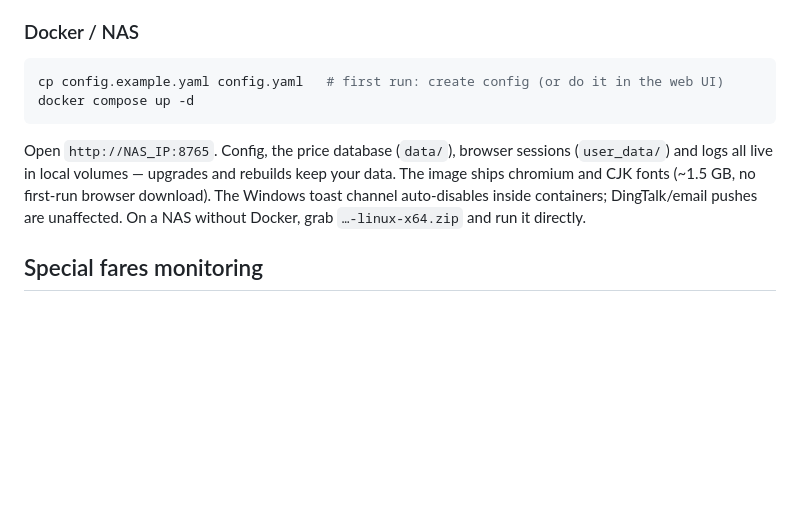
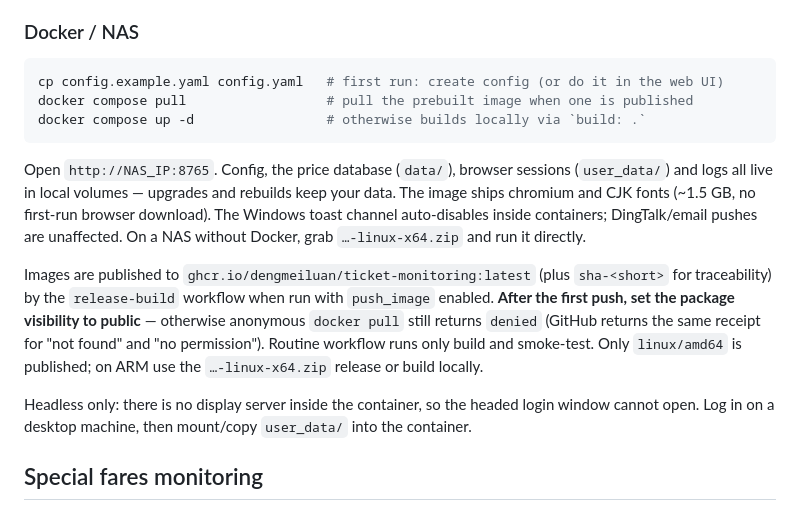
Before and after one commit to 1Wizzy/ticket-monitoring, a Markdown page: README_EN.md, the part around the change. Rendered like a GitHub page; blank space fills up the shorter version.

Commit message:
docs(r679): 英文 README 同步 ghcr 预构建镜像说明
与中文 README 一致：pull 优先/本地构建兜底、首次推送后需把 package 设为
public（否则匿名 pull 仍 denied）、只出 linux/amd64、容器内无图形界面需
在桌面登录后挂 user_data。

````diff
--- a/README_EN.md
+++ b/README_EN.md
@@ -213,10 +213,15 @@ The capability map follows **collect → push → visualize → configure**. Eac
 
 ```bash
 cp config.example.yaml config.yaml   # first run: create config (or do it in the web UI)
-docker compose up -d
+docker compose pull                  # pull the prebuilt image when one is published
+docker compose up -d                 # otherwise builds locally via `build: .`
 ```
 
 Open `http://NAS_IP:8765`. Config, the price database (`data/`), browser sessions (`user_data/`) and logs all live in local volumes — upgrades and rebuilds keep your data. The image ships chromium and CJK fonts (~1.5 GB, no first-run browser download). The Windows toast channel auto-disables inside containers; DingTalk/email pushes are unaffected. On a NAS without Docker, grab `…-linux-x64.zip` and run it directly.
+
+Images are published to `ghcr.io/dengmeiluan/ticket-monitoring:latest` (plus `sha-<short>` for traceability) by the `release-build` workflow when run with `push_image` enabled. **After the first push, set the package visibility to public** — otherwise anonymous `docker pull` still returns `denied` (GitHub returns the same receipt for "not found" and "no permission"). Routine workflow runs only build and smoke-test. Only `linux/amd64` is published; on ARM use the `…-linux-x64.zip` release or build locally.
+
+Headless only: there is no display server inside the container, so the headed login window cannot open. Log in on a desktop machine, then mount/copy `user_data/` into the container.
 
 ## Special fares monitoring
 
````
